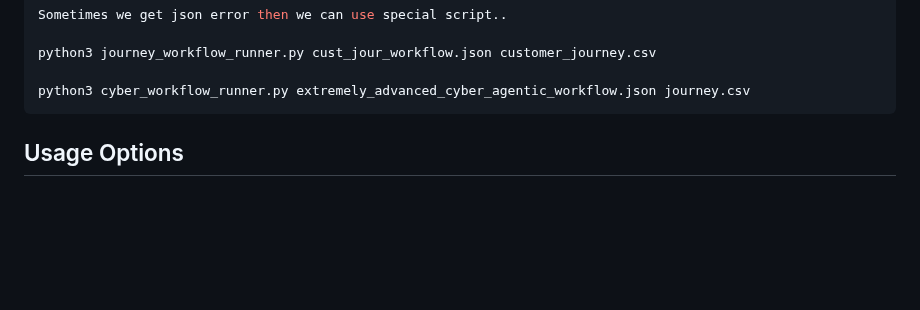
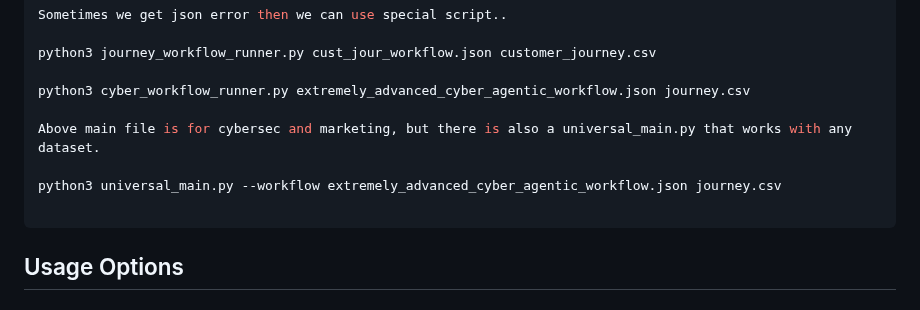
Before and after one commit to RahulModak74/working_agents, a Markdown page: README.md, the part around the change. Drawn GitHub-style; blank space fills up the shorter version.

````diff
--- a/README.md
+++ b/README.md
@@ -74,6 +74,11 @@ Sometimes we get json error then we can use special script..
 python3 journey_workflow_runner.py cust_jour_workflow.json customer_journey.csv
 
 python3 cyber_workflow_runner.py extremely_advanced_cyber_agentic_workflow.json journey.csv
+
+Above main file is for cybersec and marketing, but there is also a universal_main.py that works with any dataset.
+
+python3 universal_main.py --workflow extremely_advanced_cyber_agentic_workflow.json journey.csv
+
 ```
 
 ## Usage Options
````
